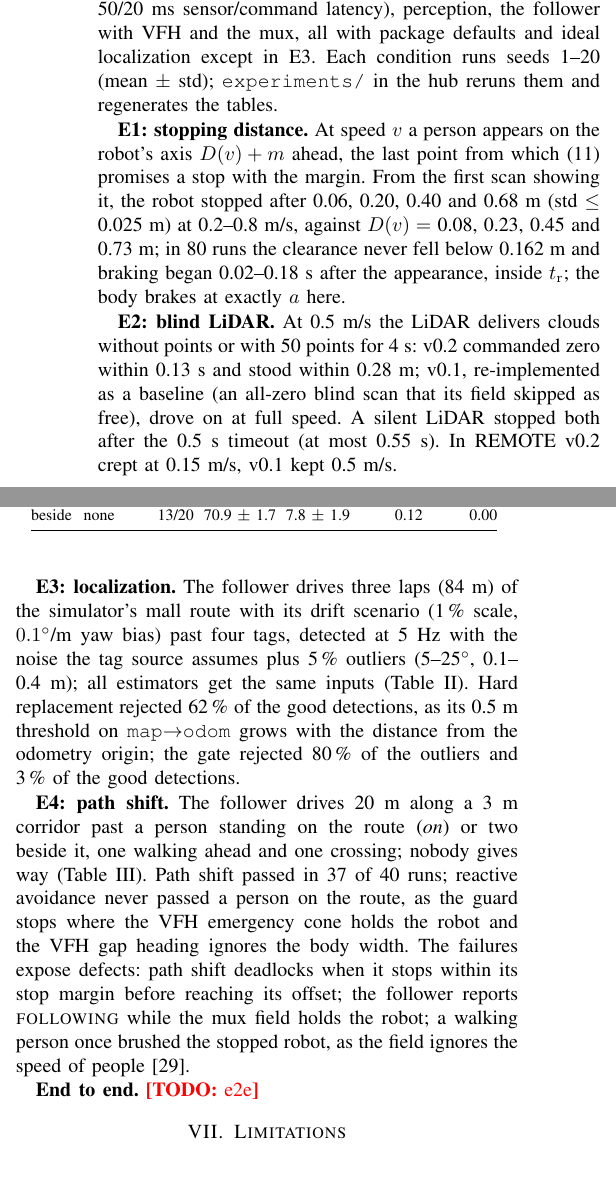
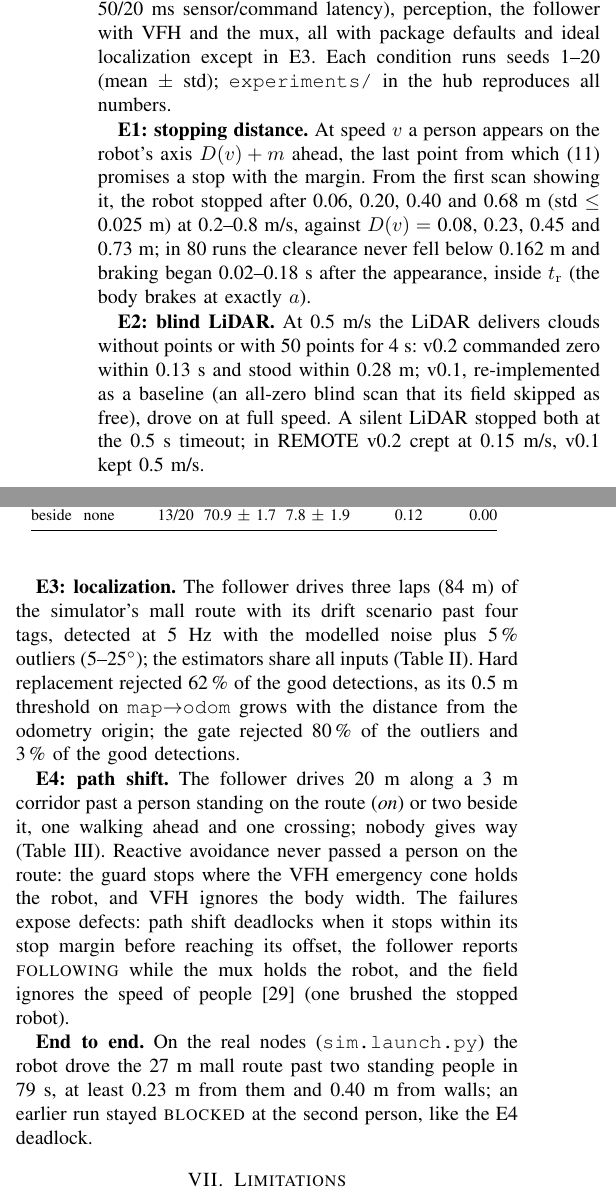
Before and after one commit to DarmawanRobotics/Dharma, a LaTeX paper (docs/paper/dharma.tex, which reads docs/paper/sections/evaluation.tex): two parts of the columns of page 7 of 8, joined at a grey line, cut so that both start at the same text, the shorter picture padded with empty space. Compiled offline with pdfLaTeX.

Commit message:
docs(paper): end-to-end run, results fitted to eight pages

```diff
--- a/docs/paper/sections/evaluation.tex
+++ b/docs/paper/sections/evaluation.tex
@@ -8,7 +8,7 @@ core (acceleration limits, collisions, Mid-360 ray casting, odometry drift
 $\vect{\xi} \sim \mathcal{N}(\vect{0}, \boldsymbol{\Sigma}\,\Delta s)$, 50/20~ms sensor/command
 latency), perception, the follower with VFH and the mux, all with package defaults and ideal
 localization except in E3. Each condition runs seeds 1--20 (mean $\pm$ std);
-\texttt{experiments/} in the hub reruns them and regenerates the tables.
+\texttt{experiments/} in the hub reproduces all numbers.
 
 \textbf{E1: stopping distance.} At speed $v$ a person appears on the robot's axis $D(v) + m$
 ahead, the last point from which \eqref{eq:braking} promises a stop with the margin. From the
@@ -16,19 +16,18 @@ first scan showing it, the robot stopped after \EOneMeasuredA, \EOneMeasuredB, \
 and \EOneMeasuredD~m (std $\le$ \EOneStdMax~m) at 0.2--0.8~m/s, against $D(v) =$
 \EOneModelA, \EOneModelB, \EOneModelC{} and \EOneModelD~m; in \EOneRuns{} runs the clearance
 never fell below \EOneClearMin~m and braking began \EOneReactMin--\EOneReactMax~s after the
-appearance, inside $\tr$; the body brakes at exactly $a$ here.
+appearance, inside $\tr$ (the body brakes at exactly $a$).
 
 \textbf{E2: blind LiDAR.} At 0.5~m/s the LiDAR delivers clouds without points or with 50
 points for 4~s: v0.2 commanded zero within \ETwoBlindZeroMax~s and stood within
-\ETwoBlindDistanceMax~m; v0.1, re-implemented as a baseline (an all-zero blind scan that its field skipped
-as free), drove on at full speed. A silent LiDAR stopped both after the 0.5~s timeout
-(at most \ETwoSilentZeroMax~s). In REMOTE v0.2 crept at \ETwoCreepMax~m/s, v0.1 kept
-0.5~m/s.
+\ETwoBlindDistanceMax~m; v0.1, re-implemented as a baseline (an all-zero blind scan that
+its field skipped as free), drove on at full speed. A silent LiDAR stopped both at the 0.5~s timeout;
+in REMOTE v0.2 crept at \ETwoCreepMax~m/s, v0.1 kept 0.5~m/s.
 
 \textbf{E3: localization.} The follower drives three laps (\EThreeDistance~m) of the
-simulator's mall route with its drift scenario (1\,\% scale, $0.1^\circ$/m yaw bias) past
-four tags, detected at 5~Hz with the noise the tag source assumes plus 5\,\% outliers
-(5--25$^\circ$, 0.1--0.4~m); all estimators get the same inputs (Table~\ref{tab:loc}). Hard
+simulator's mall route with its drift scenario past four tags, detected at 5~Hz with the
+modelled noise plus 5\,\% outliers (5--25$^\circ$); the estimators share all inputs
+(Table~\ref{tab:loc}). Hard
 replacement rejected \EThreeHardReplaceInliersRejected\,\% of the good detections, as its
 0.5~m threshold on \frm{map}$\to$\frm{odom} grows with the distance from the odometry origin;
 the gate rejected \EThreeEkfTagsOutliersRejected\,\% of the outliers and
@@ -53,11 +52,12 @@ the gate rejected \EThreeEkfTagsOutliersRejected\,\% of the outliers and
 
 \textbf{E4: path shift.} The follower drives 20~m along a 3~m corridor past a person standing on
 the route (\emph{on}) or two beside it, one walking ahead and one crossing; nobody gives way
-(Table~\ref{tab:shift}). Path shift passed in 37 of 40 runs; reactive avoidance never passed a
-person on the route, as the guard stops where the VFH emergency cone holds the robot and the
-VFH gap heading ignores the body width. The failures expose defects: path shift deadlocks when it stops
-within its stop margin before reaching its offset; the follower reports \textsc{following}
-while the mux field holds the robot; a walking person once brushed the stopped robot, as the
-field ignores the speed of people~\cite{isots15066}.
+(Table~\ref{tab:shift}). Reactive avoidance never passed a person on the route: the guard stops
+where the VFH emergency cone holds the robot, and VFH ignores the body width. The failures
+expose defects: path shift deadlocks when it stops within its stop margin before reaching its
+offset, the follower reports \textsc{following} while the mux holds the robot, and the field
+ignores the speed of people~\cite{isots15066} (one brushed the stopped robot).
 
-\textbf{End to end.} \todo{e2e}
+\textbf{End to end.} On the real nodes (\texttt{sim.launch.py}) the robot drove the 27~m mall
+route past two standing people in 79~s, at least 0.23~m from them and 0.40~m from walls; an
+earlier run stayed \textsc{blocked} at the second person, like the E4 deadlock.
```
Also changed, not shown: docs/paper/sections/abstract.tex (+2 -2 lines), docs/paper/sections/conclusion.tex (+3 -2 lines), experiments/results/e2e_sim.csv (+1 -1 lines), experiments/README.md, 1 other file.
